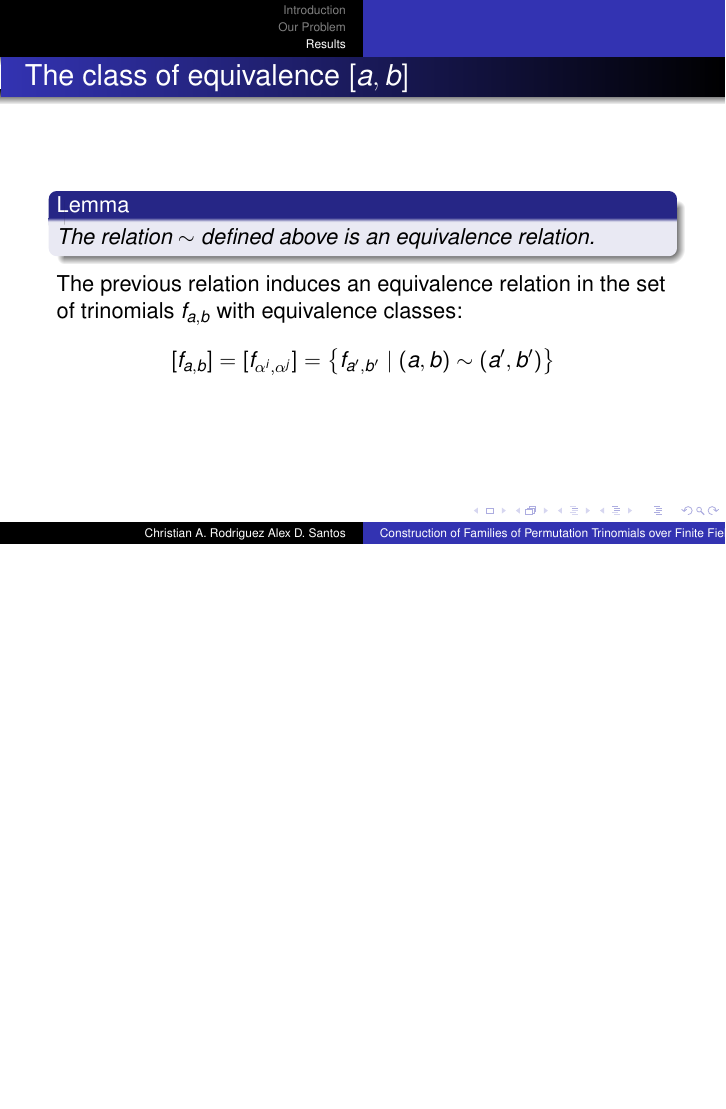
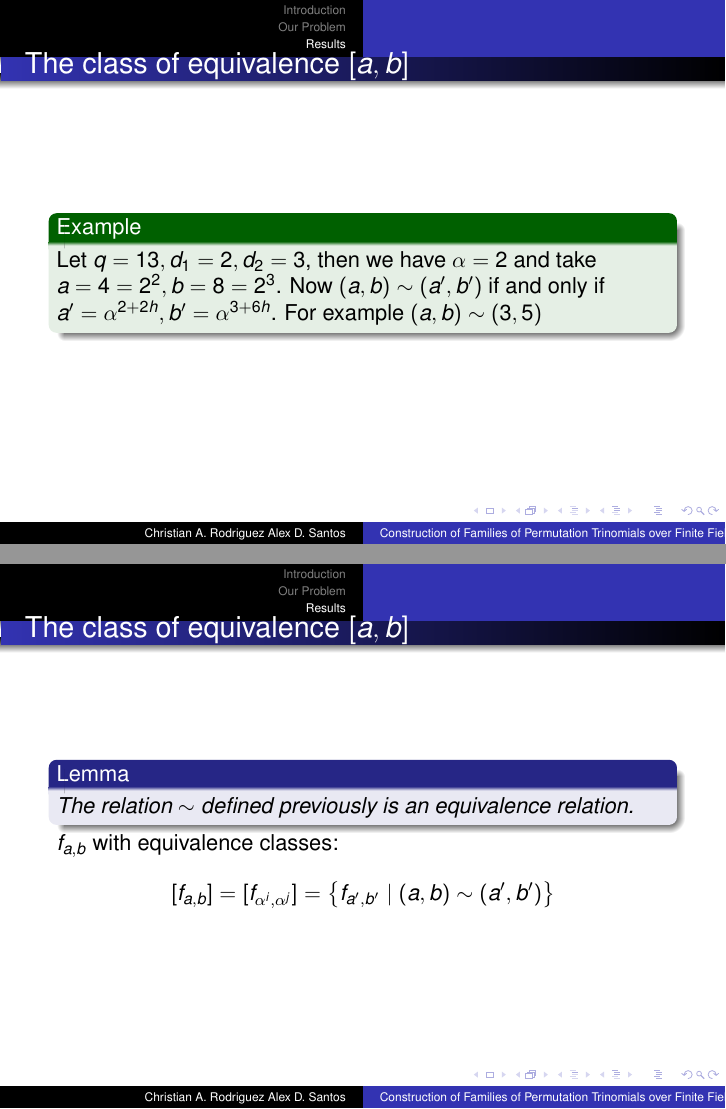
Before and after one commit to chrisrodz/PP-Research, LaTeX slides (presentacion utah/pp.tex): page 20 of 24 before the commit and pages 19 and 20 of 25 after it, the two joined at a grey line, the shorter picture padded with empty space. Compiled offline with pdfLaTeX.

Commit message:
75 porciento de los cambios de ive

```diff
--- a/presentacion utah/pp.tex
+++ b/presentacion utah/pp.tex
@@ -27,7 +27,8 @@
 \usepackage{amssymb}
 \usepackage{amsmath}
 
-
+\usepackage[nodisplayskipstretch]{setspace}
+\setstretch{.2}
 
 \newtheorem{proposition}{Proposition}
 \newtheorem{conjecture}{Conjecture}
@@ -207,18 +212,27 @@ Let $f(x) = x^2$ over $\mathbb{F}_{5}$. We have that $V(f) = \left\{0, 1, 4 \rig
 
 \begin{frame}{The class of equivalence $[a,b]$}
 
+  \begin{example}
+    Let $q = 13, d_1 = 2, d_2 = 3$, then we have $\alpha = 2$ and take $a = 4 = 2^2, b = 8 = 2^3$. Now $(a,b) \sim (a',b')$ if and only if
+    $a' = \alpha^{2+2h}, b' = \alpha^{3+6h}$. For example $(a,b) \sim (3,5)$
+  \end{example}
+
+\end{frame}
+
+\begin{frame}{The class of equivalence $[a,b]$}
+
   \begin{lemma}
-    The relation $\sim$ defined above is an equivalence relation.
+    The relation $\sim$ defined previously is an equivalence relation.
   \end{lemma}
 
-  The previous relation induces an equivalence relation in the set of trinomials $f_{a,b}$ with equivalence classes:
+  $f_{a,b}$ with equivalence classes:
   $$ [f_{a,b}] = [f_{\alpha^i, \alpha^j}] = \left\{ f_{a',b'} \mid (a,b) \sim (a',b') \right\} $$
 
 \end{frame}
 
 \begin{frame}{Value set correspondence}
 
-  {\Large $f_{a,b}(X) = X^r(X^{\frac{q-1}{d_1}} + aX^{\frac{q-1}{d_2}} +b)$}
+  {\Large $$f_{a,b}(X) = X^r(X^{\frac{q-1}{d_1}} + aX^{\frac{q-1}{d_2}} +b)$$}
 
   $$$$
 
```
Also changed, not shown: presentacion utah/pp.pdf, presentacion utah/pp.tex (39 more changed lines).
